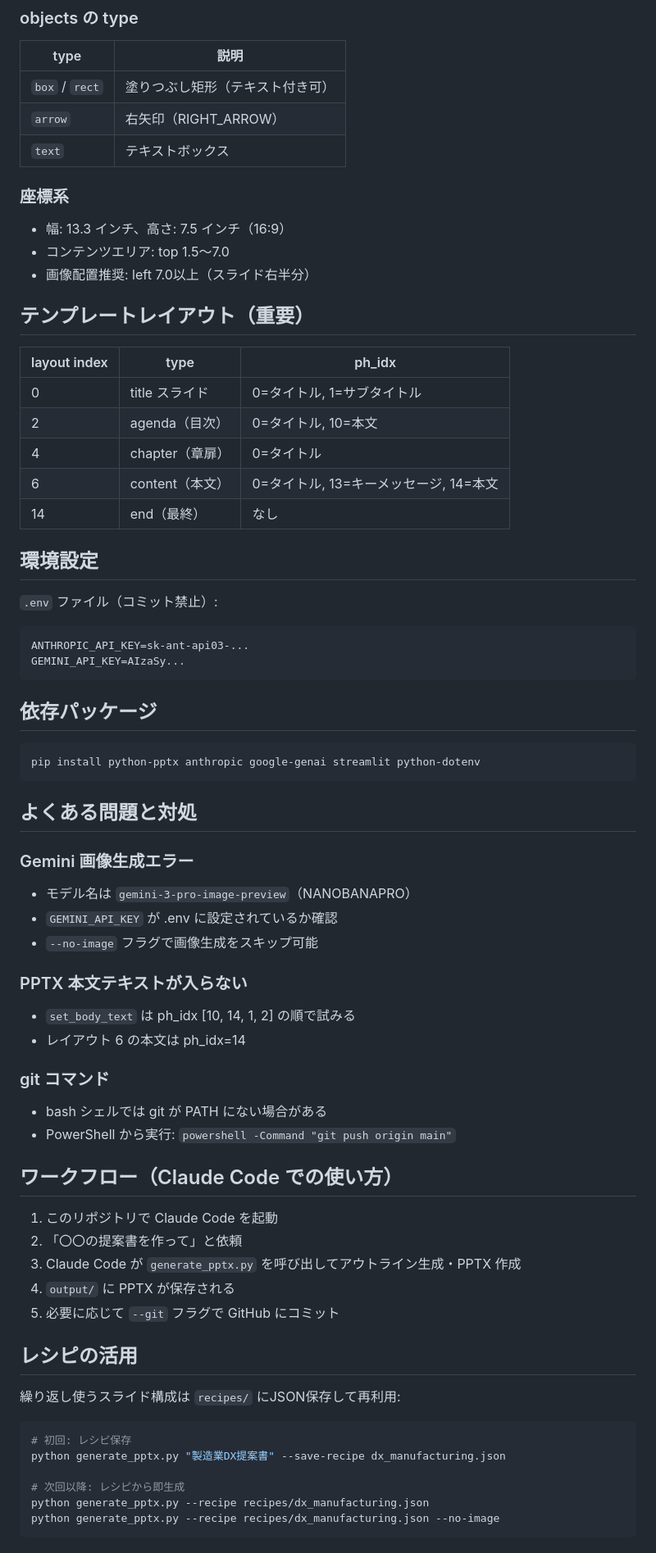
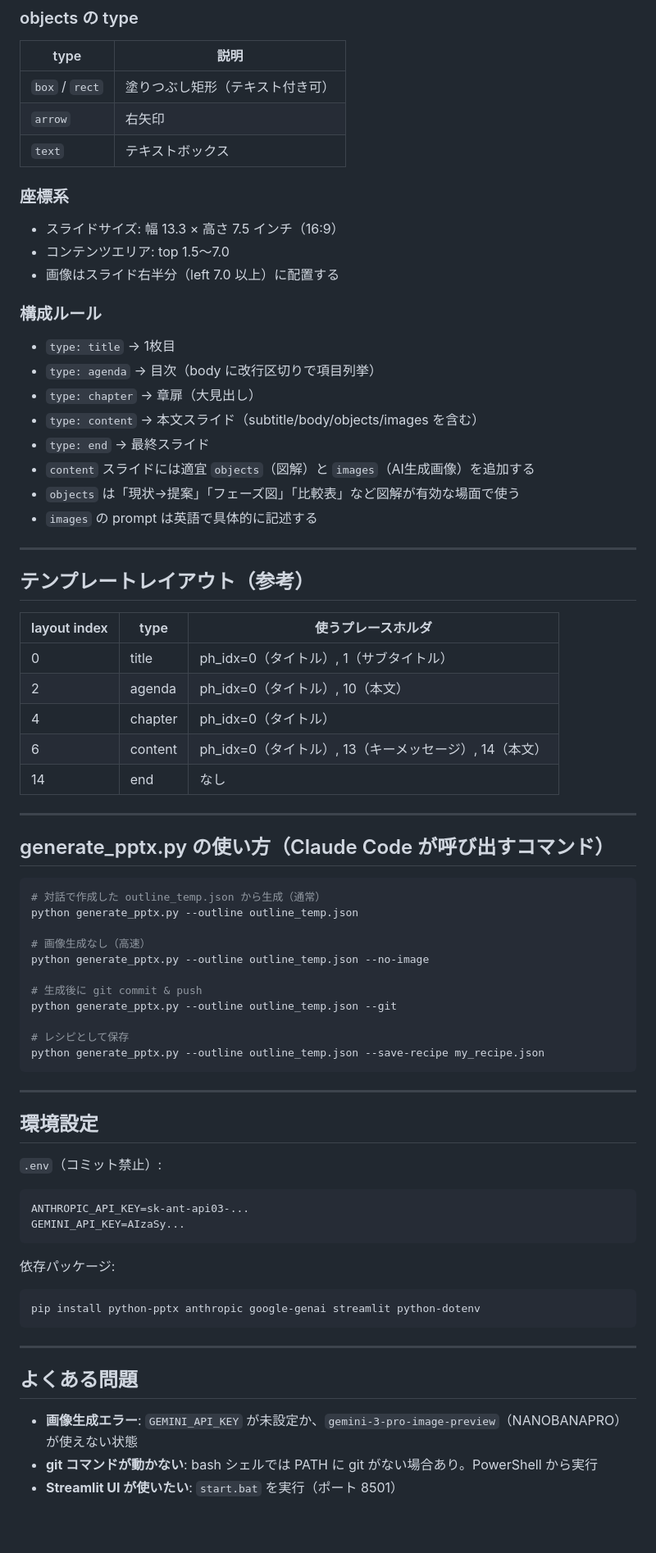
Before and after one commit to mokuda-sx/work, a Markdown page: CLAUDE.md, the part around one of its changes. Shown at 82% size. GitHub-like rendering.

Commit message:
Update CLAUDE.md: interactive dialogue workflow for Claude Code

````diff
--- a/CLAUDE.md
+++ b/CLAUDE.md
@@ -87,70 +90,75 @@ python generate_pptx.py "提案書タイトル" --git
 | type | 説明 |
 |---|---|
 | `box` / `rect` | 塗りつぶし矩形（テキスト付き可）|
-| `arrow` | 右矢印（RIGHT_ARROW）|
+| `arrow` | 右矢印 |
 | `text` | テキストボックス |
 
 ### 座標系
 
-- 幅: 13.3 インチ、高さ: 7.5 インチ（16:9）
+- スライドサイズ: 幅 13.3 × 高さ 7.5 インチ（16:9）
 - コンテンツエリア: top 1.5〜7.0
-- 画像配置推奨: left 7.0以上（スライド右半分）
+- 画像はスライド右半分（left 7.0 以上）に配置する
 
-## テンプレートレイアウト（重要）
+### 構成ルール
 
-| layout index | type | ph_idx |
+- `type: title` → 1枚目
+- `type: agenda` → 目次（body に改行区切りで項目列挙）
+- `type: chapter` → 章扉（大見出し）
+- `type: content` → 本文スライド（subtitle/body/objects/images を含む）
+- `type: end` → 最終スライド
+- `content` スライドには適宜 `objects`（図解）と `images`（AI生成画像）を追加する
+- `objects` は「現状→提案」「フェーズ図」「比較表」など図解が有効な場面で使う
+- `images` の prompt は英語で具体的に記述する
+
+---
+
+## テンプレートレイアウト（参考）
+
+| layout index | type | 使うプレースホルダ |
 |---|---|---|
-| 0 | title スライド | 0=タイトル, 1=サブタイトル |
-| 2 | agenda（目次） | 0=タイトル, 10=本文 |
-| 4 | chapter（章扉） | 0=タイトル |
-| 6 | content（本文） | 0=タイトル, 13=キーメッセージ, 14=本文 |
-| 14 | end（最終）| なし |
+| 0 | title | ph_idx=0（タイトル）, 1（サブタイトル）|
+| 2 | agenda | ph_idx=0（タイトル）, 10（本文）|
+| 4 | chapter | ph_idx=0（タイトル）|
+| 6 | content | ph_idx=0（タイトル）, 13（キーメッセージ）, 14（本文）|
+| 14 | end | なし |
+
+---
+
+## generate_pptx.py の使い方（Claude Code が呼び出すコマンド）
+
+```bash
+# 対話で作成した outline_temp.json から生成（通常）
+python generate_pptx.py --outline outline_temp.json
+
+# 画像生成なし（高速）
+python generate_pptx.py --outline outline_temp.json --no-image
+
+# 生成後に git commit & push
+python generate_pptx.py --outline outline_temp.json --git
+
+# レシピとして保存
+python generate_pptx.py --outline outline_temp.json --save-recipe my_recipe.json
+```
+
+---
 
 ## 環境設定
 
-`.env` ファイル（コミット禁止）:
+`.env`（コミット禁止）:
 ```
 ANTHROPIC_API_KEY=sk-ant-api03-...
 GEMINI_API_KEY=AIzaSy...
 ```
 
-## 依存パッケージ
-
+依存パッケージ:
 ```bash
 pip install python-pptx anthropic google-genai streamlit python-dotenv
 ```
 
-## よくある問題と対処
+---
 
-### Gemini 画像生成エラー
-- モデル名は `gemini-3-pro-image-preview`（NANOBANAPRO）
-- `GEMINI_API_KEY` が .env に設定されているか確認
-- `--no-image` フラグで画像生成をスキップ可能
+## よくある問題
 
-### PPTX 本文テキストが入らない
-- `set_body_text` は ph_idx [10, 14, 1, 2] の順で試みる
-- レイアウト 6 の本文は ph_idx=14
-
-### git コマンド
-- bash シェルでは git が PATH にない場合がある
-- PowerShell から実行: `powershell -Command "git push origin main"`
-
-## ワークフロー（Claude Code での使い方）
-
-1. このリポジトリで Claude Code を起動
-2. 「〇〇の提案書を作って」と依頼
-3. Claude Code が `generate_pptx.py` を呼び出してアウトライン生成・PPTX 作成
-4. `output/` に PPTX が保存される
-5. 必要に応じて `--git` フラグで GitHub にコミット
-
-## レシピの活用
-
-繰り返し使うスライド構成は `recipes/` にJSON保存して再利用:
-```bash
-# 初回: レシピ保存
-python generate_pptx.py "製造業DX提案書" --save-recipe dx_manufacturing.json
-
-# 次回以降: レシピから即生成
-python generate_pptx.py --recipe recipes/dx_manufacturing.json
-python generate_pptx.py --recipe recipes/dx_manufacturing.json --no-image
-```
+- **画像生成エラー**: `GEMINI_API_KEY` が未設定か、`gemini-3-pro-image-preview`（NANOBANAPRO）が使えない状態
+- **git コマンドが動かない**: bash シェルでは PATH に git がない場合あり。PowerShell から実行
+- **Streamlit UI が使いたい**: `start.bat` を実行（ポート 8501）
````
Also changed, not shown: other parts of CLAUDE.md (+34 -31 lines).
